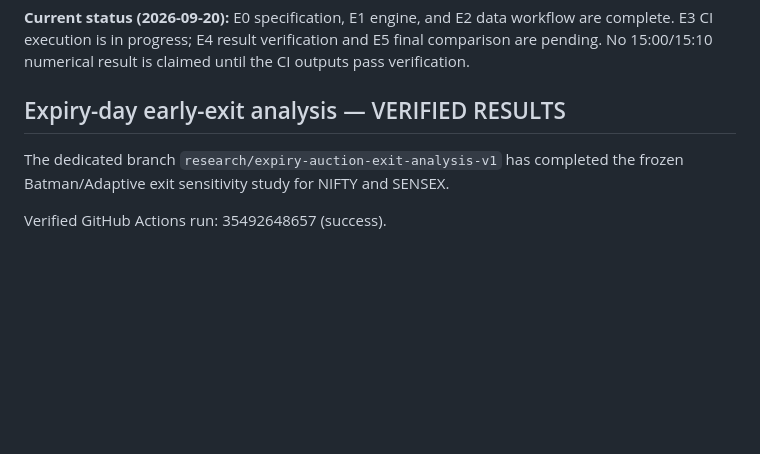
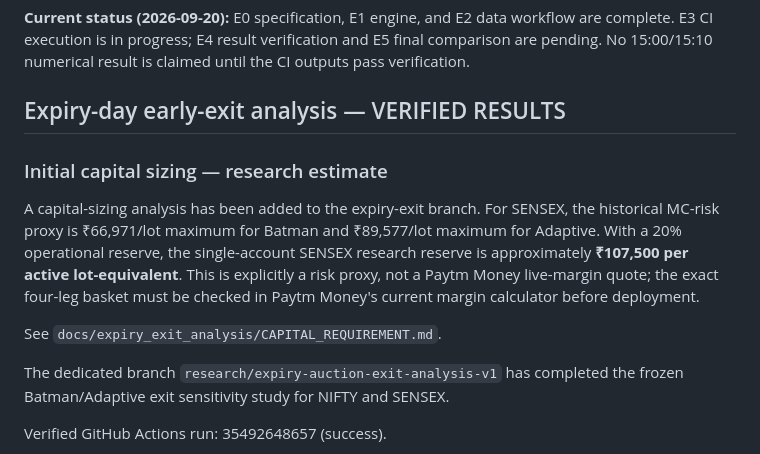
Before and after one commit to vishnuvcr/Nifty, a Markdown page: README.md, the part around the change. Rendered like a GitHub page; blank space fills up the shorter version.

Commit message:
docs: add capital sizing status

```diff
--- a/README.md
+++ b/README.md
@@ -23,6 +23,14 @@ A separate sensitivity branch tests the frozen Batman and Adaptive entry rules f
 **Current status (2026-09-20):** E0 specification, E1 engine, and E2 data workflow are complete. E3 CI execution is in progress; E4 result verification and E5 final comparison are pending. No 15:00/15:10 numerical result is claimed until the CI outputs pass verification.
 
 ## Expiry-day early-exit analysis — VERIFIED RESULTS
+
+### Initial capital sizing — research estimate
+
+A capital-sizing analysis has been added to the expiry-exit branch. For SENSEX, the historical MC-risk proxy is ₹66,971/lot maximum for Batman and ₹89,577/lot maximum for Adaptive. With a 20% operational reserve, the single-account SENSEX research reserve is approximately **₹107,500 per active lot-equivalent**. This is explicitly a risk proxy, not a Paytm Money live-margin quote; the exact four-leg basket must be checked in Paytm Money's current margin calculator before deployment.
+
+See `docs/expiry_exit_analysis/CAPITAL_REQUIREMENT.md`.
+
+
 
 The dedicated branch `research/expiry-auction-exit-analysis-v1` has completed the frozen Batman/Adaptive exit sensitivity study for NIFTY and SENSEX.
 
```
